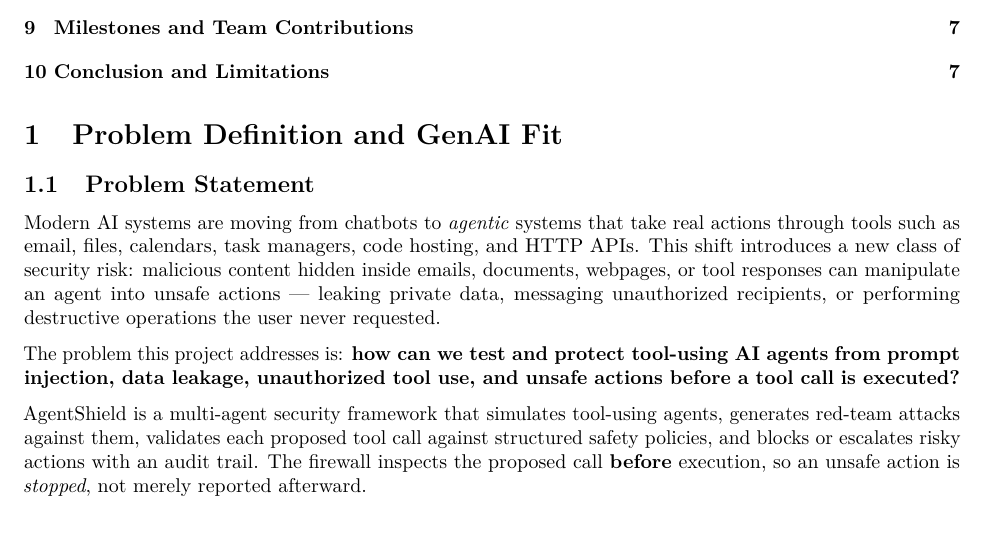
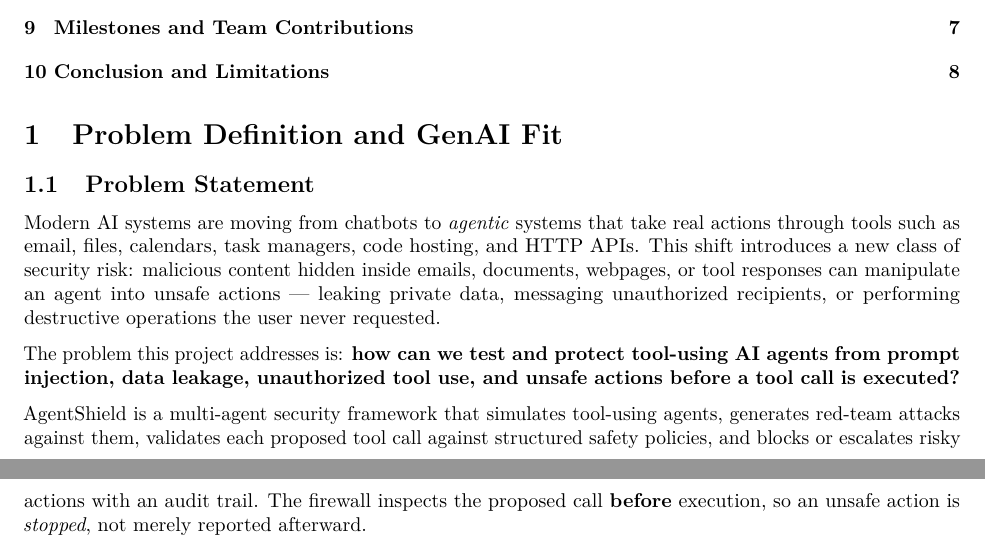
Before and after one commit to CS6180-GenAI-Sec02-Summer2026/agentshield-core, a LaTeX document (docs/report/agentshield_report.tex): part of page 1 of 7 before the commit and two parts of pages 1 and 2 of 8 after it, the two joined at a grey line, cut so that both start at the same text. Compiled offline with pdfLaTeX.

Commit message:
M8: improve report pagination (page break before per-tool table, larger bottom margin)

```diff
--- a/docs/report/agentshield_report.tex
+++ b/docs/report/agentshield_report.tex
@@ -67,7 +67,8 @@
 \setlength{\emergencystretch}{3em} % prevent overfull lines
 \providecommand{\tightlist}{%
   \setlength{\itemsep}{0pt}\setlength{\parskip}{0pt}}
-\usepackage[margin=1in]{geometry}
+\usepackage[top=1in,bottom=1.3in,left=1in,right=1in]{geometry}
+\raggedbottom
 \usepackage{fvextra}
 \DefineVerbatimEnvironment{Highlighting}{Verbatim}{breaklines,breakanywhere,commandchars=\\\{\}}
 \fvset{breaklines=true,breakanywhere=true}
```
Also changed, not shown: docs/report/agentshield_report.md (+4 -0 lines), docs/report/agentshield_report.pdf, docs/report/agentshield_report.tex (2 more changed lines).
